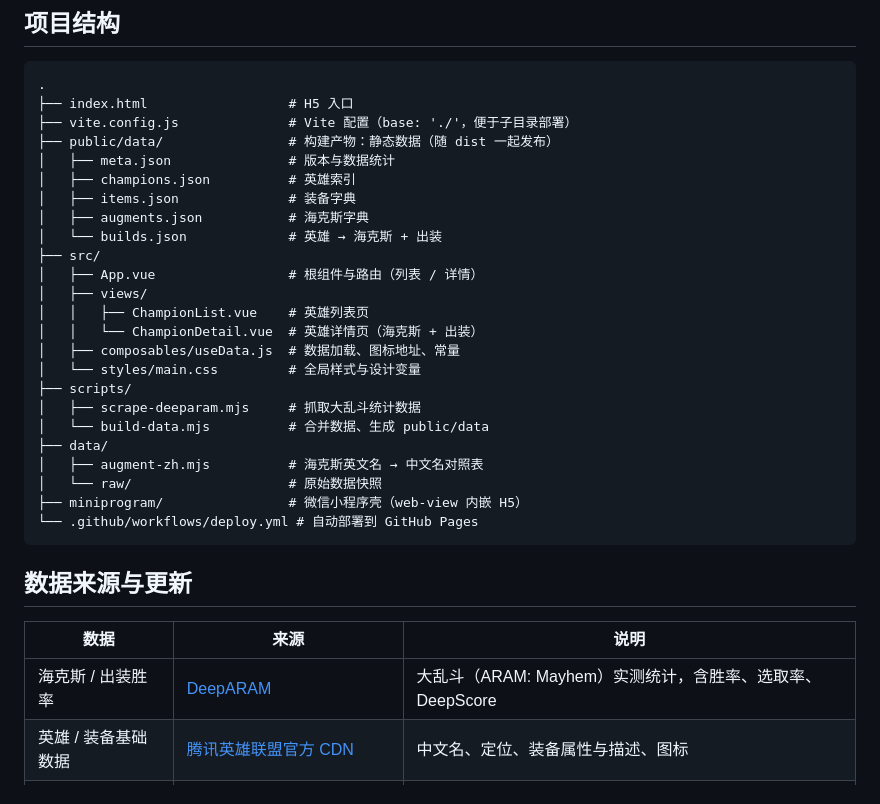
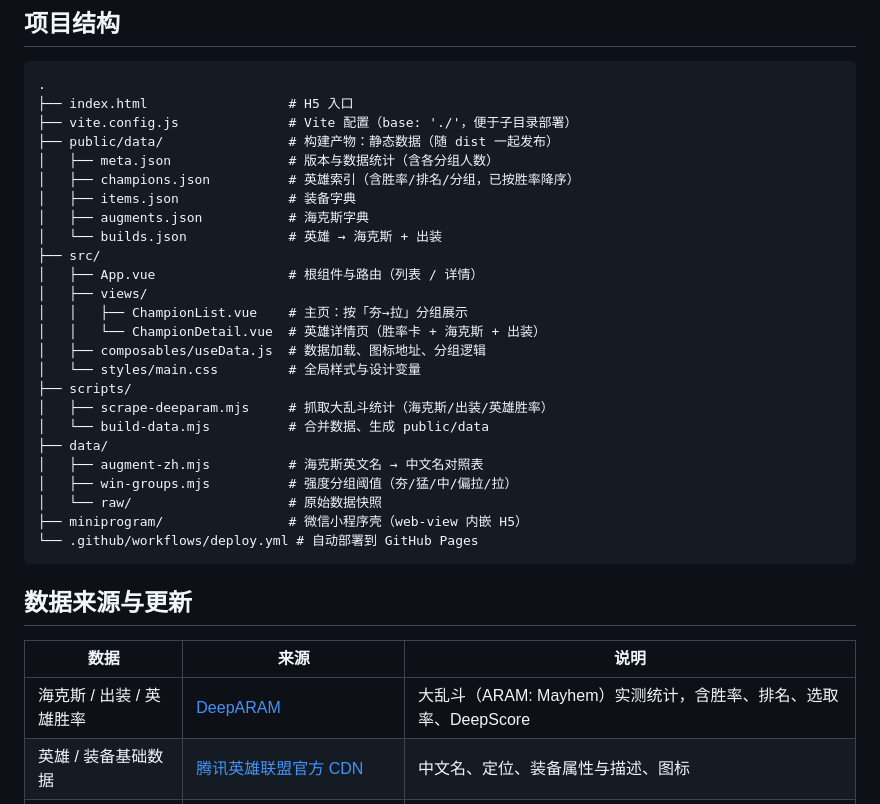
Before and after one commit to wanwulizhi/hex-brawl-assistant, a Markdown page: README.md, the part around one of its changes. Rendered like a GitHub page.

```diff
--- a/README.md
+++ b/README.md
@@ -52,23 +66,24 @@ npm run preview
 ├── index.html                  # H5 入口
 ├── vite.config.js              # Vite 配置（base: './'，便于子目录部署）
 ├── public/data/                # 构建产物：静态数据（随 dist 一起发布）
-│   ├── meta.json               # 版本与数据统计
-│   ├── champions.json          # 英雄索引
+│   ├── meta.json               # 版本与数据统计（含各分组人数）
+│   ├── champions.json          # 英雄索引（含胜率/排名/分组，已按胜率降序）
 │   ├── items.json              # 装备字典
 │   ├── augments.json           # 海克斯字典
 │   └── builds.json             # 英雄 → 海克斯 + 出装
 ├── src/
 │   ├── App.vue                 # 根组件与路由（列表 / 详情）
 │   ├── views/
-│   │   ├── ChampionList.vue    # 英雄列表页
-│   │   └── ChampionDetail.vue  # 英雄详情页（海克斯 + 出装）
-│   ├── composables/useData.js  # 数据加载、图标地址、常量
+│   │   ├── ChampionList.vue    # 主页：按「夯→拉」分组展示
+│   │   └── ChampionDetail.vue  # 英雄详情页（胜率卡 + 海克斯 + 出装）
+│   ├── composables/useData.js  # 数据加载、图标地址、分组逻辑
 │   └── styles/main.css         # 全局样式与设计变量
 ├── scripts/
-│   ├── scrape-deeparam.mjs     # 抓取大乱斗统计数据
+│   ├── scrape-deeparam.mjs     # 抓取大乱斗统计（海克斯/出装/英雄胜率）
 │   └── build-data.mjs          # 合并数据、生成 public/data
 ├── data/
 │   ├── augment-zh.mjs          # 海克斯英文名 → 中文名对照表
+│   ├── win-groups.mjs          # 强度分组阈值（夯/猛/中/偏拉/拉）
 │   └── raw/                    # 原始数据快照
 ├── miniprogram/                # 微信小程序壳（web-view 内嵌 H5）
 └── .github/workflows/deploy.yml # 自动部署到 GitHub Pages
@@ -78,7 +93,7 @@ npm run preview
 
 | 数据 | 来源 | 说明 |
 | --- | --- | --- |
-| 海克斯 / 出装胜率 | [DeepARAM](https://www.deeparam.com) | 大乱斗（ARAM: Mayhem）实测统计，含胜率、选取率、DeepScore |
+| 海克斯 / 出装 / 英雄胜率 | [DeepARAM](https://www.deeparam.com) | 大乱斗（ARAM: Mayhem）实测统计，含胜率、排名、选取率、DeepScore |
 | 英雄 / 装备基础数据 | [腾讯英雄联盟官方 CDN](https://game.gtimg.cn/images/lol/act/img/js/) | 中文名、定位、装备属性与描述、图标 |
 | 海克斯中英对照 | [CommunityDragon](https://communitydragon.org) + 人工校对 | `data/augment-zh.mjs` |
 
```
Also changed, not shown: other parts of README.md (+17 -3 lines), docs/screenshot-detail.png, docs/screenshot-list.png, 10 other files.
